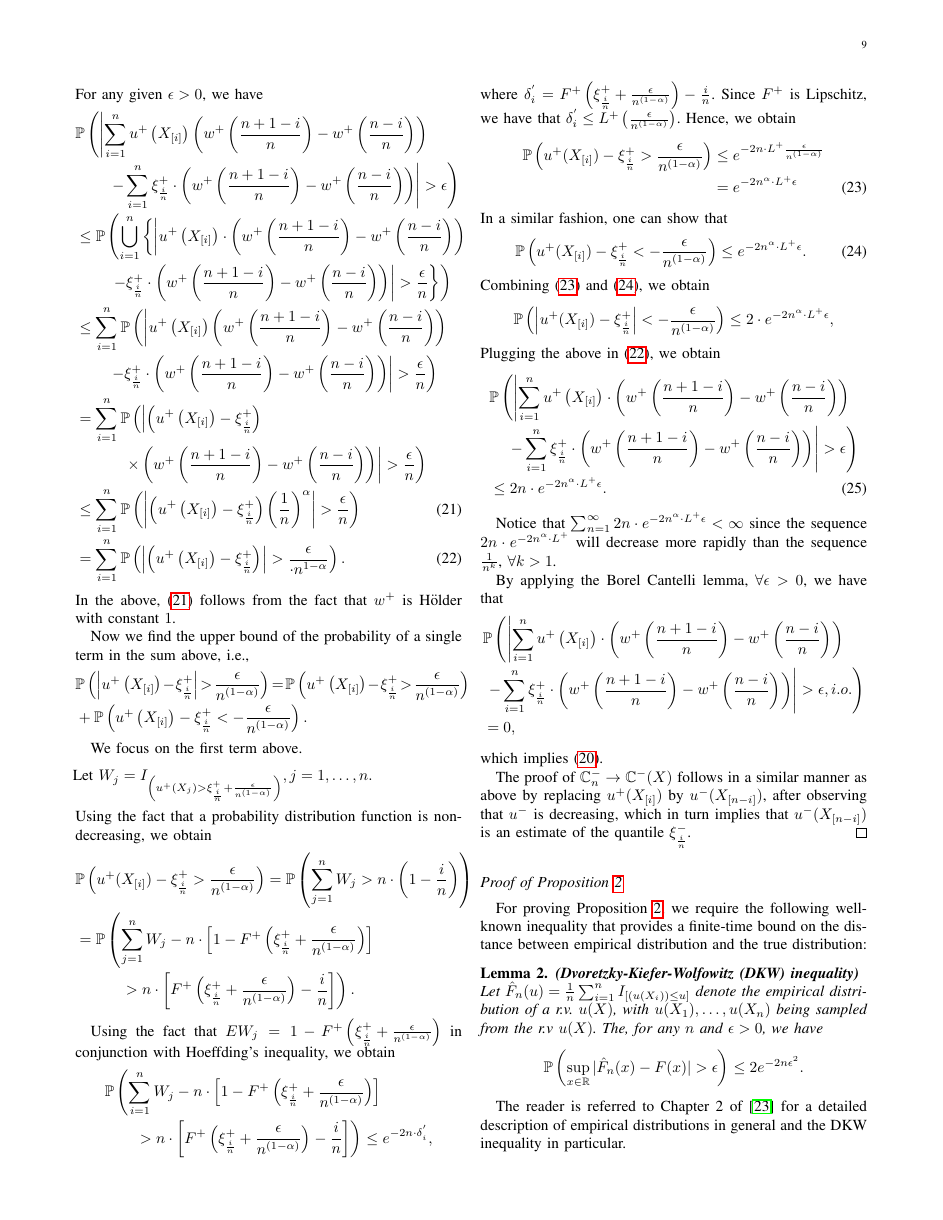
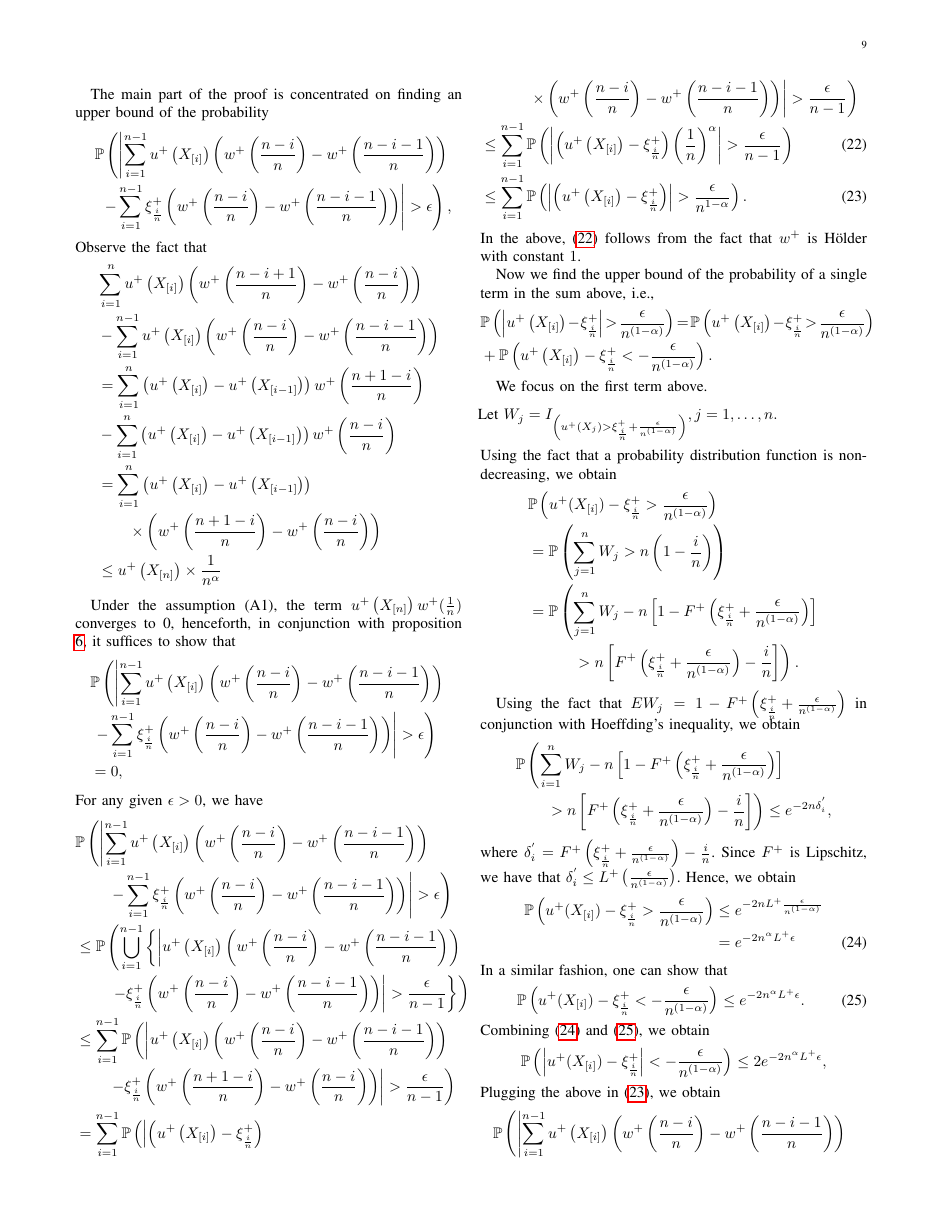
Before and after one commit to prashla/cpt-rl, a LaTeX paper (tac/cpt-rl-tac.tex, which reads tac/conv-proofs.tex): page 9 of 17. Compiled offline with pdfLaTeX.

Commit message:
Fixes to Prop 1 (Holder case estimation) proof by Cheng

```diff
--- a/tac/conv-proofs.tex
+++ b/tac/conv-proofs.tex
@@ -98,27 +94,54 @@ We prove the claim for the first integral in the CPT-value estimator $\overline
+The main part of the proof is concentrated on finding an upper bound of the probability
+\begin{align*}
+\mathbb{P} \left( \left| \sum_{i=1}^{n-1} u^+\left(X_{[i]}\right)  \left(w^+\left(\frac{n-i}{n} \right)  - w^+\left(\frac{n-i-1}{n} \right) \right) \right.\right.\\
+\quad\left.\left. -
+\sum_{i=1}^{n-1} \xi^+_{\frac{i}{n}}  \left(w^+\left(\frac{n-i}{n} \right)  - w^+\left(\frac{n-i-1}{n} \right) \right) \right| >
+\epsilon\right),
+\end{align*}
+Observe the fact that
+\begin{align*}
+&\sum_{i=1}^{n} u^+\left(X_{[i]}\right) \left(w^+\left(\frac{n-i+1}{n}\right)- w^+\left(\frac{n-i}{n}\right)\right)\nonumber\\
+&-\sum_{i=1}^{n-1} u^+\left(X_{[i]}\right) \left(w^+\left(\frac{n-i}{n}\right)- w^+\left(\frac{n-i-1}{n}\right)\right)\\
+&=\sum_{i=1}^{n} \left(u^+\left(X_{[i]}\right) - u^+\left(X_{[i-1]}\right)\right) w^+\left(\frac{n+1-i}{n}\right)\\
+&-\sum_{i=1}^{n} \left(u^+\left(X_{[i]}\right) - u^+\left(X_{[i-1]}\right)\right)w^+\left(\frac{n-i}{n}\right)\\
+&=\sum_{i=1}^{n} \left(u^+\left(X_{[i]}\right) - u^+\left(X_{[i-1]}\right)\right)\\
+&\qquad\times \left(w^+\left(\frac{n+1-i}{n}\right)
+-w^+\left(\frac{n-i}{n}\right)  \right) \\
+&\leq u^+\left(X_{[n]}\right) \times \frac{1}{n^{\alpha}}
+\end{align*}
+
+Under the assumption (A1), the term $u^+\left(X_{[n]}\right) w^+(\frac{1}{n})$ converges to 0,
+henceforth, in conjunction with proposition \ref{prop:holder-quantile}, it suffices to show that
+\begin{align*}
+& \mathbb{P} \left( \left| \sum_{i=1}^{n-1} u^+\left(X_{[i]}\right) \left(w^+\left(\frac{n-i}{n} \right)  - w^+\left(\frac{n-i-1}{n} \right) \right) \right.\right. \\
+&\left.\left.-\sum_{i=1}^{n-1} \xi^+_{\frac{i}{n}} \left(w^+\left(\frac{n-i}{n} \right)  - w^+\left(\frac{n-i-1}{n} \right) \right)\right| >
+\epsilon \right)\\
+&=0,
+\end{align*}
 For any given $\epsilon>0$, we have
 \begin{align*}
-& \mathbb{P} \left( \left| \sum_{i=1}^{n} u^+\left(X_{[i]}\right)  \left(w^+\left(\frac{n+1-i}{n} \right)  - w^+\left(\frac{n-i}{n} \right) \right) \right.\right. \\
-&\qquad\left.\left.-\sum_{i=1}^{n} \xi^+_{\frac{i}{n}} \cdot \left(w^+\left(\frac{n+1-i}{n} \right)  - w^+\left(\frac{n-i}{n} \right) \right) \right| >
+& \mathbb{P} \left( \left| \sum_{i=1}^{n-1} u^+\left(X_{[i]}\right)  \left(w^+\left(\frac{n-i}{n} \right)  - w^+\left(\frac{n-i-1}{n} \right) \right) \right.\right. \\
+&\qquad\left.\left.-\sum_{i=1}^{n-1} \xi^+_{\frac{i}{n}}  \left(w^+\left(\frac{n-i}{n} \right)  - w^+\left(\frac{n-i-1}{n} \right) \right) \right| >
 \epsilon\right) \\
 %%%%%%%%%%%%%%%%%%%%%%%%
-& \leq \mathbb{P}\left( \bigcup _{i=1}^{n} \left\{ \left| u^+\left(X_{[i]}\right) \cdot \left(w^+\left(\frac{n+1-i}{n}\right) -
-w^+\left(\frac{n-i}{n}\right)\right)\right.\right.\right. \\
-&\qquad\left.\left.\left.- \xi^+_{\frac{i}{n}} \cdot \left(w^+\left(\frac{n+1-i}{n} \right)  - w^+\left(\frac{n-i}{n} \right) \right)
-\right| > \frac{\epsilon}{n} \right\}\right) \\
-%%%%%%%%%%%
-& \leq \sum _{i=1}^{n} \mathbb{P}\left( \left| u^+\left(X_{[i]}\right)
-\left(w^+\left(\frac{n+1-i}{n} \right)  - w^+\left(\frac{n-i}{n} \right) \right)\right.\right. \\
-&\qquad\left.\left.- \xi^+_{\frac{i}{n}} \cdot \left(w^+\left(\frac{n+1-i}{n}\right) -
-w^+\left(\frac{n-i}{n}\right)\right) \right| > \frac{\epsilon}{n}\right) \\
-%%%%%%%%%%%
-& = \sum _{i=1}^{n} \mathbb{P}\left( \left| \left( u^+\left(X_{[i]}\right) -
+& \leq \mathbb{P}\left( \bigcup _{i=1}^{n-1} \left\{ \left| u^+\left(X_{[i]}\right) \left(w^+\left(\frac{n-i}{n}\right) -
+w^+\left(\frac{n-i-1}{n}\right)\right)\right.\right.\right.\\
+&\qquad\left.\left.\left.- \xi^+_{\frac{i}{n}}  \left(w^+\left(\frac{n-i}{n} \right)  - w^+\left(\frac{n-i-1}{n} \right) \right)
+\right| > \frac{\epsilon}{n-1} \right\}\right) \\
+% %%%%%%%%%%%
+& \leq \sum _{i=1}^{n-1} \mathbb{P}\left( \left| u^+\left(X_{[i]}\right)
+\left(w^+\left(\frac{n-i}{n} \right)  - w^+\left(\frac{n-i-1}{n} \right) \right)\right.\right. \\
+&\qquad\left.\left.- \xi^+_{\frac{i}{n}}  \left(w^+\left(\frac{n+1-i}{n}\right) -
+w^+\left(\frac{n-i}{n}\right)\right) \right| > \frac{\epsilon}{n-1}\right) \\
+% %%%%%%%%%%%
+& = \sum _{i=1}^{n-1} \mathbb{P}\left( \left| \left( u^+\left(X_{[i]}\right) -
 \xi^+_{\frac{i}{n}}\right)\right.\right. \\
-&\quad\qquad\left.\left.\times\left(w^+\left(\frac{n+1-i}{n} \right)  - w^+\left(\frac{n-i}{n} \right) \right) \right| > \frac{\epsilon}{n}\right)
+&\quad\qquad\left.\left.\times\left(w^+\left(\frac{n-i}{n} \right)  - w^+\left(\frac{n-i-1}{n} \right) \right) \right| > \frac{\epsilon}{n-1}\right)
 \\
-& \leq \sum _{i=1}^{n} \Prob{ \left| \left( u^+\left(X_{[i]}\right) - \xi^+_{\frac{i}{n}}\right) \left(\frac{1}{n}\right)^{\alpha}
-\right| > \frac{\epsilon}{n}} \stepcounter{equation}\tag{\theequation}\label{eq:bd02}\\
-& = \sum _{i=1}^{n} \Prob{ \left| \left( u^+\left(X_{[i]}\right) - \xi^+_{\frac{i}{n}}\right)
-\right| > \frac{\epsilon}{\cdot n^{1-\alpha}}}.\stepcounter{equation}\tag{\theequation}\label{eq:bd12}
+& \leq \sum _{i=1}^{n-1} \Prob{ \left| \left( u^+\left(X_{[i]}\right) - \xi^+_{\frac{i}{n}}\right) \left(\frac{1}{n}\right)^{\alpha}
+\right| > \frac{\epsilon}{n-1}} \stepcounter{equation}\tag{\theequation}\label{eq:bd02}\\
+& \le \sum _{i=1}^{n-1} \Prob{ \left| \left( u^+\left(X_{[i]}\right) - \xi^+_{\frac{i}{n}}\right)
+\right| > \frac{\epsilon}{n^{1-\alpha}}}.\stepcounter{equation}\tag{\theequation}\label{eq:bd12}
 \end{align*}
 In the above, \eqref{eq:bd02} follows from the fact that $w^+$ is \holder with constant $1$.
 
@@ -134,61 +157,61 @@ Now we find the upper bound of the probability of a single term in the sum above
 We focus on the first term above.
 $$\hspace{-6em}\text{Let } W_j = I_{\left(u^+(X_j) > \xi^+_{\frac{i}{n}} + \frac{\epsilon}{n^{(1-\alpha)}}\right)}, j=1, \ldots,n.$$ Using the fact that a probability distribution function is non-decreasing, we obtain
 \begin{align*}
-& \Prob { u^+(X_{[i]}) - \xi^+_{\frac{i}{n}} > \frac {\epsilon}{\nalpha}}
- = \Prob { \sum _{j=1}^{n} W_j > n\cdot\left(1-\frac{i}{n}\right)} \\
-& = \mathbb{P} \left( \sum _{j=1}^{n} W_j - n \cdot \left[1-F^{+}\left(\xi^+_{\frac{i}{n}}
+& \Prob { u^+(X_{[i]}) - \xi^+_{\frac{i}{n}} > \frac {\epsilon}{\nalpha}}  \\
+& = \Prob { \sum _{j=1}^{n} W_j > n\left(1-\frac{i}{n}\right)} \\
+& = \mathbb{P} \left( \sum _{j=1}^{n} W_j - n  \left[1-F^{+}\left(\xi^+_{\frac{i}{n}}
 +\frac{\epsilon}{n^{(1-\alpha)}}\right)\right] \right. \\
-&\left.\quad\qquad> n \cdot \left[F^{+}\left(\xi^+_{\frac{i}{n}} +\frac{\epsilon}{n^{(1-\alpha)}}\right)
+&\left.\quad\qquad> n  \left[F^{+}\left(\xi^+_{\frac{i}{n}} +\frac{\epsilon}{n^{(1-\alpha)}}\right)
 - \frac{i}{n}\right]\right).
 \end{align*}
 
 Using the fact that
 $E W_j = 1-F^{+}\left(\xi^+_{\frac{i}{n}} +\frac{\epsilon}{n^{(1-\alpha)}}\right)$ in conjunction with Hoeffding's inequality, we obtain
 \begin{align*}
-&\mathbb{P} \left( \sum _{i=1}^{n} W_j - n \cdot \left[1-F^{+}\left(\xi^+_{\frac{i}{n}} +\frac{\epsilon}{n^{(1-\alpha) }  } \right) \right] \right.\\
+&\mathbb{P} \left( \sum _{i=1}^{n} W_j - n  \left[1-F^{+}\left(\xi^+_{\frac{i}{n}} +\frac{\epsilon}{n^{(1-\alpha) }  } \right) \right] \right.\\
 &\left.\qquad> n
-\cdot \left[F^{+}\left(\xi^+_{\frac{i}{n}} +\frac{\epsilon}{n^{(1-\alpha)} } \right) - \frac{i}{n}\right]\right) \le e^{-2n\cdot
+ \left[F^{+}\left(\xi^+_{\frac{i}{n}} +\frac{\epsilon}{n^{(1-\alpha)} } \right) - \frac{i}{n}\right]\right) \le e^{-2n
 \delta^{'}_i},
 \end{align*}
 where $\delta^{'}_i = F^{+}\left(\xi^+_{\frac{i}{n}} +\frac{\epsilon} {n^{(1-\alpha)} }\right) - \frac{i}{n}$. Since
 $F^{+}$ is Lipschitz, we have that $ \delta^{'}_i \leq L^{+} \left(\frac{\epsilon}{\nalpha}\right)$.
 Hence, we obtain
 \begin{align}
-\Prob{ u^+(X_{[i]}) - \xi^+_{\frac{i}{n}} > \frac {\epsilon}{\nalpha}} &\le e^{-2n\cdot L^{+}
+\Prob{ u^+(X_{[i]}) - \xi^+_{\frac{i}{n}} > \frac {\epsilon}{\nalpha}} &\le e^{-2n L^{+}
 \frac{\epsilon}{\nalpha} } \nonumber\\
-&= e^{-2n^\alpha \cdot L ^{+} \epsilon}
+&= e^{-2n^\alpha  L ^{+} \epsilon}
 \label{eq:a12}
 \end{align}
 In a  similar fashion, one can show that
 \begin{align}
-\Prob{ u^+(X_{[i]}) -\xi^+_{\frac{i}{n}} < -\frac {\epsilon} {\nalpha}} \leq e^{-2n^\alpha \cdot L^{+}  \epsilon}.
+\Prob{ u^+(X_{[i]}) -\xi^+_{\frac{i}{n}} < -\frac {\epsilon} {\nalpha}} \leq e^{-2n^\alpha  L^{+}  \epsilon}.
 \label{eq:a23}
 \end{align}
 Combining \eqref{eq:a12} and \eqref{eq:a23},  we obtain
 %\todoc{Is not $\mathbb{N} \cap (0,1) =\emptyset$???}
 \begin{align*}
-\Prob{ \left| u^+(X_{[i]}) -\xi^+_{\frac{i}{n}} \right| < -\frac {\epsilon} {\nalpha}} \leq 2\cdot
-e^{-2n^\alpha \cdot L^{+} \epsilon} ,
+\Prob{ \left| u^+(X_{[i]}) -\xi^+_{\frac{i}{n}} \right| < -\frac {\epsilon} {\nalpha}} \leq 2
+e^{-2n^\alpha  L^{+} \epsilon} ,
 \end{align*}
 Plugging the above in \eqref{eq:bd12}, we obtain
 \begin{align}
 &
-\mathbb{P} \left( \left| \sum_{i=1}^{n} u^+\left(X_{[i]}\right) \cdot \left(w^+\left(\frac{n+1-i}{n} \right)  - w^+\left(\frac{n-i}{n} \right) \right) \right.\right. \nonumber\\
+\mathbb{P} \left( \left| \sum_{i=1}^{n-1} u^+\left(X_{[i]}\right)  \left(w^+\left(\frac{n-i}{n} \right)  - w^+\left(\frac{n-i-1}{n} \right) \right) \right.\right. \nonumber\\
 &\left.\left.\quad -
-\sum_{i=1}^{n} \xi^+_{\frac{i}{n}} \cdot \left(w^+\left(\frac{n+1-i}{n} \right)  - w^+\left(\frac{n-i}{n} \right) \right) \right| >
+\sum_{i=1}^{n-1} \xi^+_{\frac{i}{n}} \left(w^+\left(\frac{n-i}{n} \right)  - w^+\left(\frac{n-i-1}{n} \right) \right) \right| >
 \epsilon\right) \nonumber\\
-&\leq 2n\cdot e^{-2n^\alpha \cdot L^{+}\epsilon}.\label{eq:holder-sample-complexity-extract}
+&\leq 2(n-1) e^{-2n^\alpha  L^{+}\epsilon} \leq 2ne^{-2n^\alpha  L^{+}\epsilon}.\label{eq:holder-sample-complexity-extract}
 \end{align}
 
-Notice that $\sum_{n=1}^{\infty}  2n \cdot e^{-2n^{\alpha}\cdot L^{+} \epsilon}< \infty$ since the sequence
-$2n \cdot e^{-2n^{\alpha}\cdot L^{+}}$ will decrease more rapidly than the sequence
+Notice that $\sum_{n=1}^{\infty}  2n  e^{-2n^{\alpha} L^{+} \epsilon}< \infty$ since the sequence
+$2n e^{-2n^{\alpha} L^{+}}$ will decrease more rapidly than the sequence
 $\frac{1}{n^k}$, $\forall k>1$.
 
 By applying the Borel Cantelli lemma,  $\forall \epsilon >0$, we have that
 \begin{align*}
-&\mathbb{P} \left( \left| \sum_{i=1}^{n} u^+\left(X_{[i]}\right) \cdot \left(w^+\left(\frac{n+1-i}{n} \right)  - w^+\left(\frac{n-i}{n} \right) \right)\right.\right. \\
+&\mathbb{P} \left( \left| \sum_{i=1}^{n-1} u^+\left(X_{[i]}\right)  \left(w^+\left(\frac{n-i}{n} \right)  - w^+\left(\frac{n-i-1}{n} \right) \right)\right.\right. \\
 &\left.\left.-
-\sum_{i=1}^{n} \xi^+_{\frac{i}{n}} \cdot \left(w^+\left(\frac{n+1-i}{n} \right)  - w^+\left(\frac{n-i}{n} \right) \right) \right| >
+\sum_{i=1}^{n-1} \xi^+_{\frac{i}{n}}  \left(w^+\left(\frac{n-i}{n} \right)  - w^+\left(\frac{n-i-1}{n} \right) \right) \right| >
 \epsilon , i.o.\right) \\
 &=0,
 \end{align*}
```
Also changed, not shown: tac/conv-proofs.tex (49 more changed lines).
